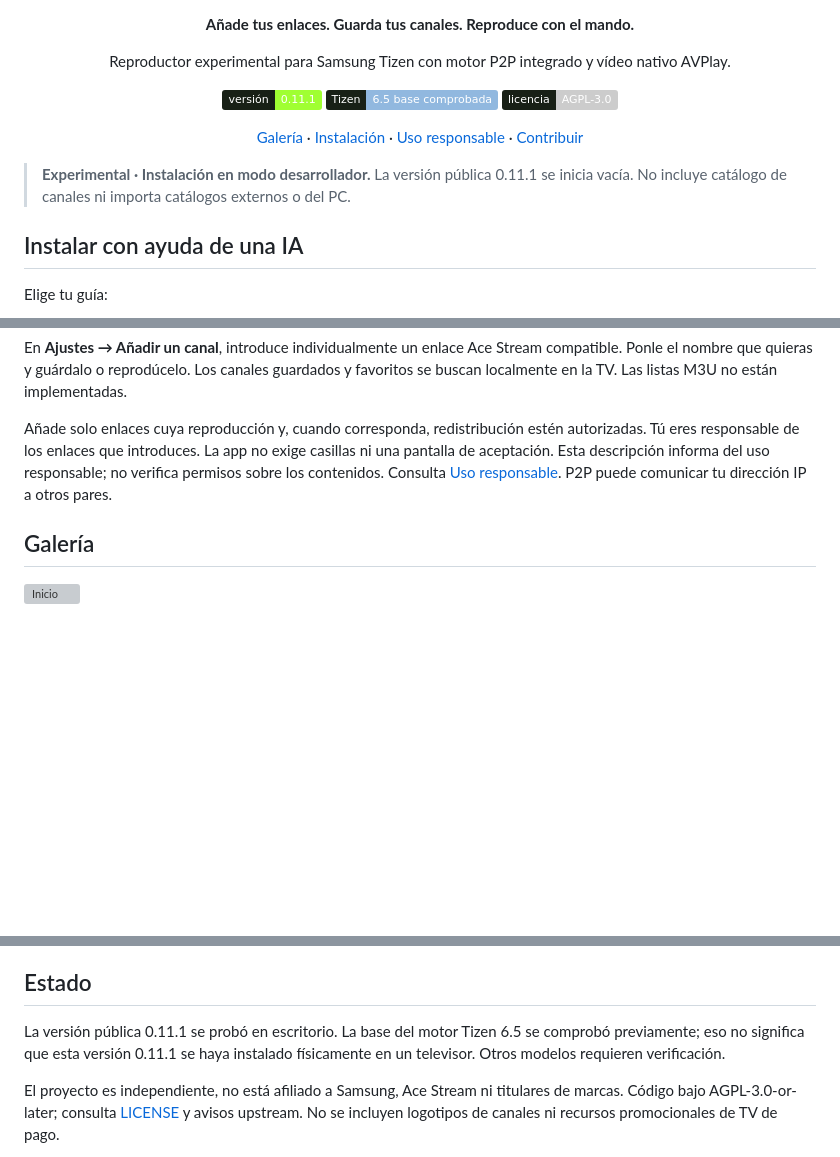
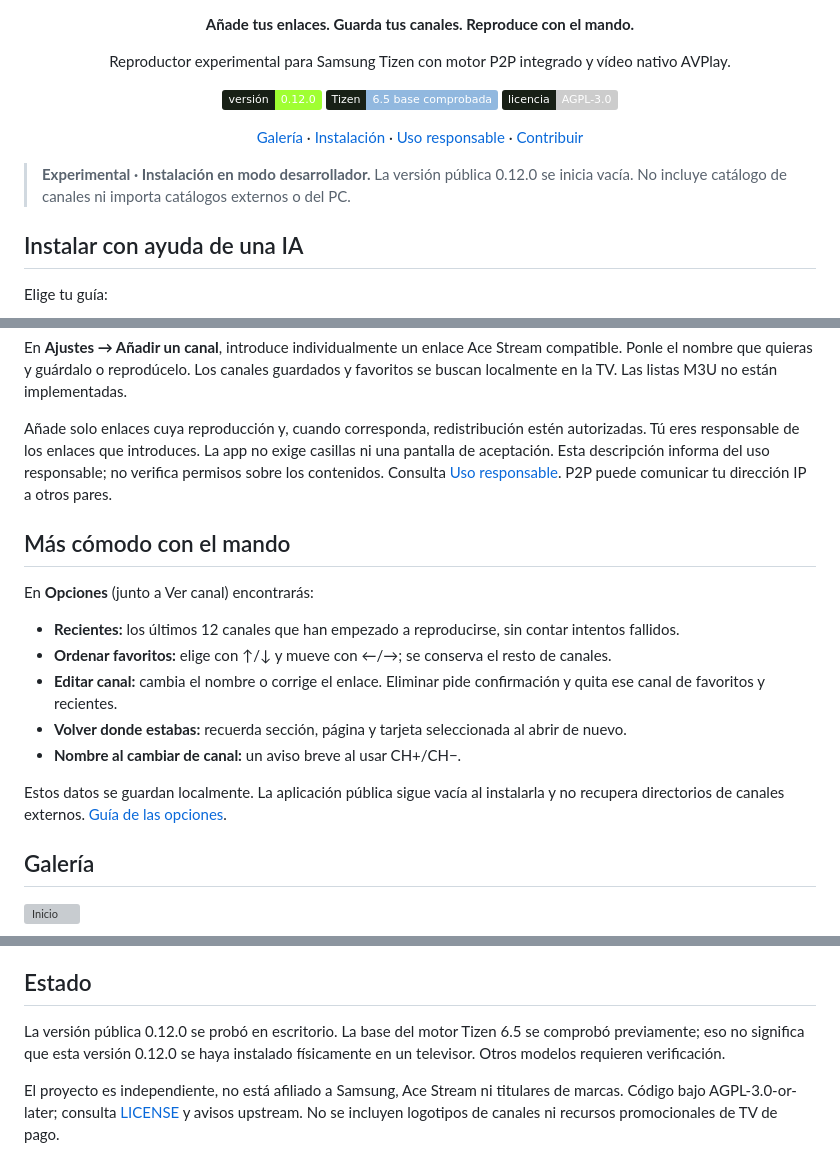
Before and after one commit to DANIRGZ1/ac-tv-samsung, a Markdown page: README.md, 3 parts joined by grey strips. Drawn GitHub-style; badges without logos; blank space fills up the shorter version; grey boxes are pictures that could not be loaded.

```diff
--- a/README.md
+++ b/README.md
@@ -4,11 +4,11 @@
 <p align="center"><strong>Añade tus enlaces. Guarda tus canales. Reproduce con el mando.</strong></p>
 <p align="center">Reproductor experimental para Samsung Tizen con motor P2P integrado y vídeo nativo AVPlay.</p>
 
-<p align="center"><img alt="Versión 0.11.1" src="https://img.shields.io/badge/versi%C3%B3n-0.11.1-a0ff32?labelColor=182016"> <img alt="Tizen 6.5 base comprobada" src="https://img.shields.io/badge/Tizen-6.5_base_comprobada-91b8df?labelColor=182016"> <a href="LICENSE"><img alt="Licencia AGPL 3.0" src="https://img.shields.io/badge/licencia-AGPL--3.0-cccccc?labelColor=182016"></a></p>
+<p align="center"><img alt="Versión 0.12.0" src="https://img.shields.io/badge/versi%C3%B3n-0.12.0-a0ff32?labelColor=182016"> <img alt="Tizen 6.5 base comprobada" src="https://img.shields.io/badge/Tizen-6.5_base_comprobada-91b8df?labelColor=182016"> <a href="LICENSE"><img alt="Licencia AGPL 3.0" src="https://img.shields.io/badge/licencia-AGPL--3.0-cccccc?labelColor=182016"></a></p>
 
 <p align="center"><a href="#galería">Galería</a> · <a href="docs/INSTALL.md">Instalación</a> · <a href="docs/RESPONSIBLE_USE.md">Uso responsable</a> · <a href="CONTRIBUTING.md">Contribuir</a></p>
 
-> **Experimental · Instalación en modo desarrollador.** La versión pública 0.11.1 se inicia vacía. No incluye catálogo de canales ni importa catálogos externos o del PC.
+> **Experimental · Instalación en modo desarrollador.** La versión pública 0.12.0 se inicia vacía. No incluye catálogo de canales ni importa catálogos externos o del PC.
 
 ## Instalar con ayuda de una IA
 
@@ -26,6 +26,18 @@ En **Ajustes → Añadir un canal**, introduce individualmente un enlace Ace Str
 
 Añade solo enlaces cuya reproducción y, cuando corresponda, redistribución estén autorizadas. Tú eres responsable de los enlaces que introduces. La app no exige casillas ni una pantalla de aceptación. Esta descripción informa del uso responsable; no verifica permisos sobre los contenidos. Consulta [Uso responsable](docs/RESPONSIBLE_USE.md). P2P puede comunicar tu dirección IP a otros pares.
 
+## Más cómodo con el mando
+
+En **Opciones** (junto a Ver canal) encontrarás:
+
+- **Recientes:** los últimos 12 canales que han empezado a reproducirse, sin contar intentos fallidos.
+- **Ordenar favoritos:** elige con ↑/↓ y mueve con ←/→; se conserva el resto de canales.
+- **Editar canal:** cambia el nombre o corrige el enlace. Eliminar pide confirmación y quita ese canal de favoritos y recientes.
+- **Volver donde estabas:** recuerda sección, página y tarjeta seleccionada al abrir de nuevo.
+- **Nombre al cambiar de canal:** un aviso breve al usar CH+/CH−.
+
+Estos datos se guardan localmente. La aplicación pública sigue vacía al instalarla y no recupera directorios de canales externos. [Guía de las opciones](docs/LIBRARY.md).
+
 ## Galería
 
 ![Inicio](docs/images/home.png)
@@ -38,7 +50,7 @@ Añade solo enlaces cuya reproducción y, cuando corresponda, redistribución es
 
 ## Estado
 
-La versión pública 0.11.1 se probó en escritorio. La base del motor Tizen 6.5 se comprobó previamente; eso no significa que esta versión 0.11.1 se haya instalado físicamente en un televisor. Otros modelos requieren verificación.
+La versión pública 0.12.0 se probó en escritorio. La base del motor Tizen 6.5 se comprobó previamente; eso no significa que esta versión 0.12.0 se haya instalado físicamente en un televisor. Otros modelos requieren verificación.
 
 El proyecto es independiente, no está afiliado a Samsung, Ace Stream ni titulares de marcas. Código bajo AGPL-3.0-or-later; consulta [LICENSE](LICENSE) y avisos upstream. No se incluyen logotipos de canales ni recursos promocionales de TV de pago.
 
```
Also changed, not shown: docs/LIBRARY.md (added, +31 -0 lines), docs/images/edit-channel.png (added), docs/images/order-favorites.png (added), docs/images/recent.png (added), 11 other files.
